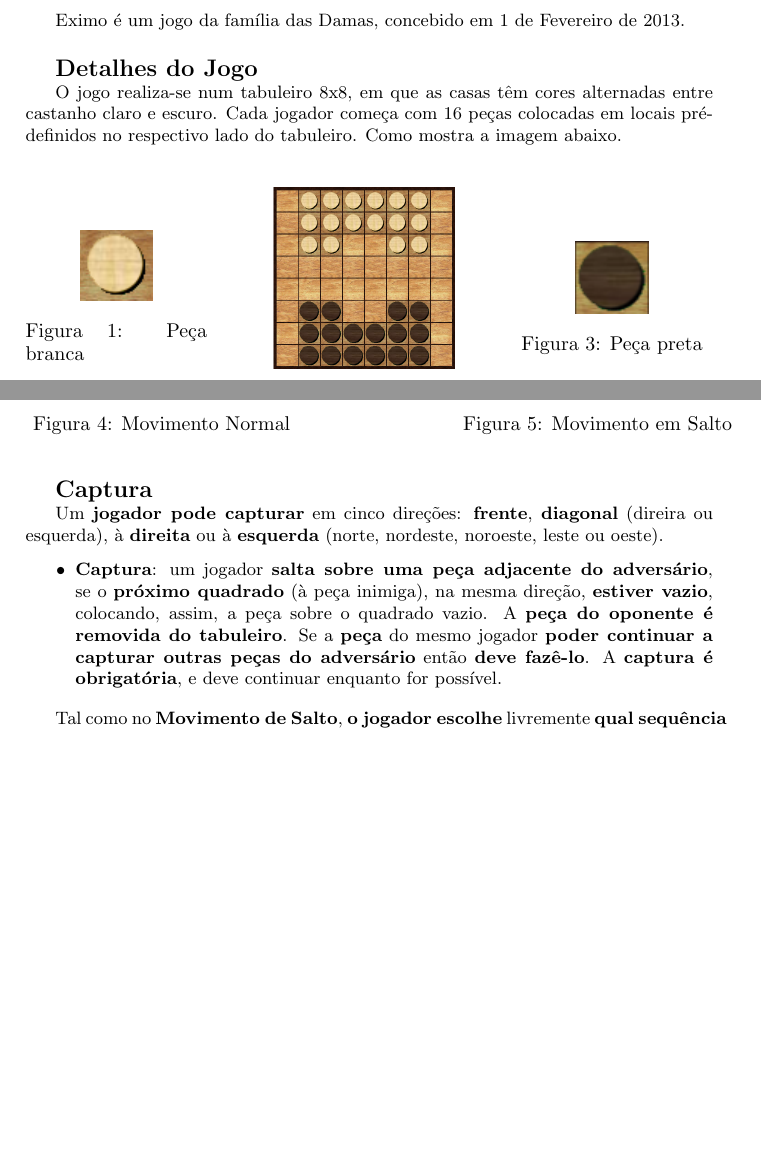
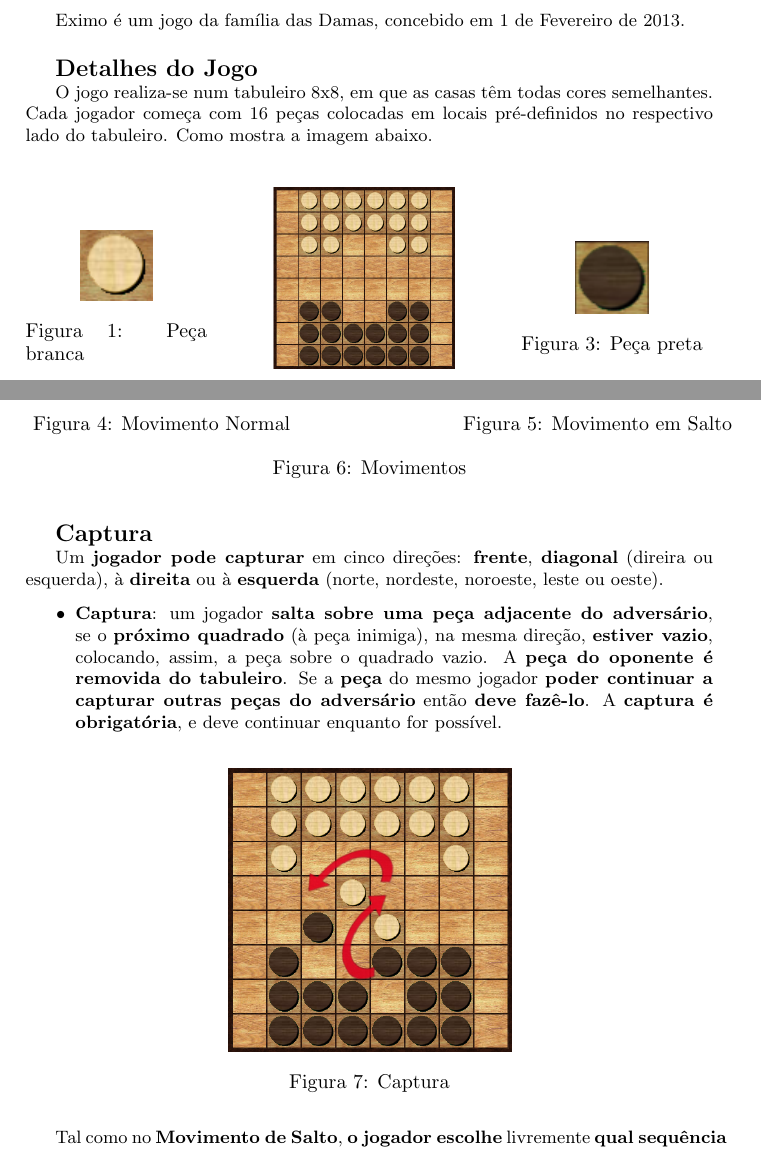
Before and after one commit to ferrolho/feup-plog, a LaTeX document (project/report/interim-report.tex): two parts of pages 2 and 3 of 4, joined at a grey line, cut so that both start at the same text, the shorter picture padded with empty space. Compiled offline with pdfLaTeX.

Commit message:
working on board component in interim-report

```diff
--- a/project/report/interim-report.tex
+++ b/project/report/interim-report.tex
@@ -122,7 +122,7 @@ Eximo é um jogo da família das Damas, concebido em 1 de Fevereiro de 2013.\new
 \large{\textbf{Detalhes do Jogo}}
 \begin{small}
 
-O jogo realiza-se num tabuleiro 8x8, em que as casas têm cores alternadas entre castanho claro e escuro. Cada jogador começa com 16 peças colocadas em locais pré-definidos no respectivo lado do tabuleiro. Como mostra a imagem abaixo.\newline
+O jogo realiza-se num tabuleiro 8x8, em que as casas têm todas cores semelhantes. Cada jogador começa com 16 peças colocadas em locais pré-definidos no respectivo lado do tabuleiro. Como mostra a imagem abaixo.\newline
 
 \begin{figure}[h!]
   \begin{minipage}[h!]{0.2\textwidth}
@@ -189,6 +189,7 @@ Quando existe \textbf{mais de uma maneira} (peça) de \textbf{saltar}, o jogador
     \caption{Movimento em Salto}
     \label{fig:6}
   \end{minipage}
+  \caption{Movimentos}
 \end{figure}
 
 \large{\textbf{Captura}}
@@ -200,6 +201,13 @@ Um \textbf{jogador pode capturar} em cinco direções: \textbf{frente}, \textbf{
 \item \textbf{Captura}:
 um jogador \textbf{salta sobre uma peça adjacente do adversário}, se o \textbf{próximo quadrado} (à peça inimiga), na mesma direção, \textbf{estiver vazio}, colocando, assim, a peça sobre o quadrado vazio. A \textbf{peça do oponente é removida do tabuleiro}. Se a \textbf{peça} do mesmo jogador \textbf{poder continuar a capturar outras peças do adversário} então \textbf{deve fazê-lo}. A \textbf{captura é obrigatória}, e deve continuar enquanto for possível.
 \end{itemize}
+
+\begin{figure}[h!]
+	\centering
+    \includegraphics[height=5cm,width=5cm]{res/captureMove.png}
+    \caption{Captura}
+    \label{fig:6}
+\end{figure}
 
 Tal como no \textbf{Movimento de Salto}, \textbf{o jogador escolhe} livremente \textbf{qual sequência de salto a tomar}.
 \end{small}\newline
```
Also changed, not shown: project/report/interim-report.pdf, project/report/res/captureMove.png (added).
